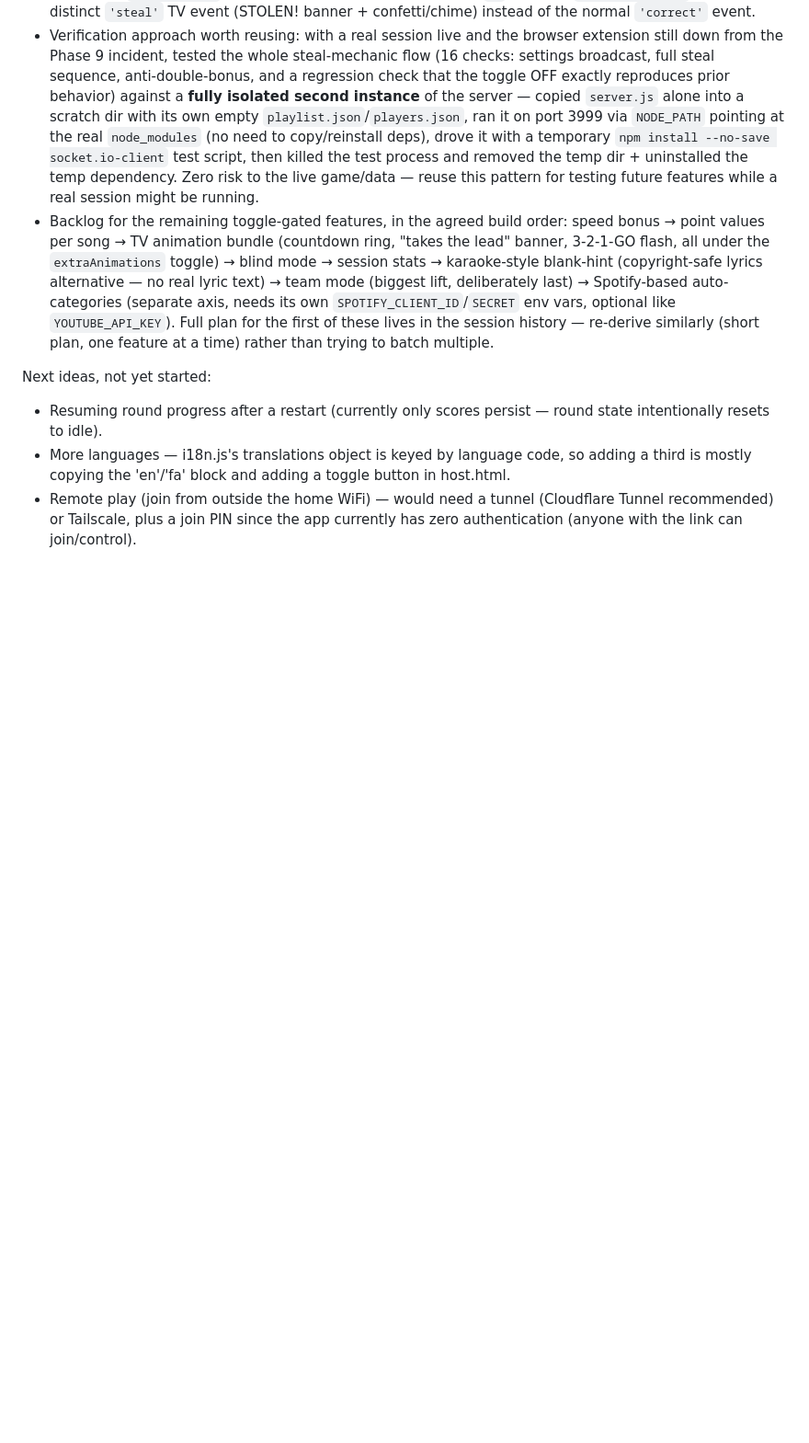
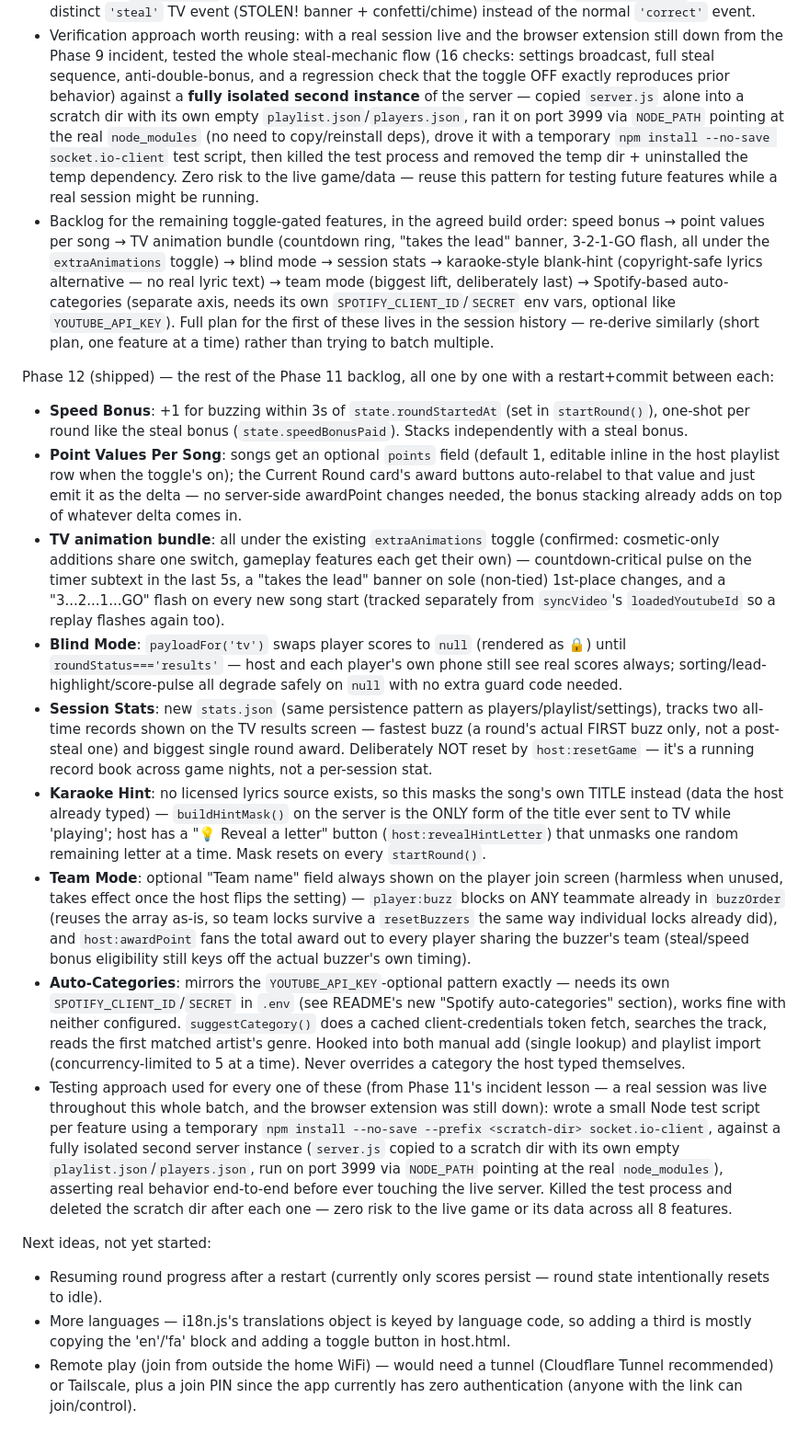
Before and after one commit to Sam-Razavi/Guess-the-Music, a Markdown page: CLAUDE.md, the part around the change. Shown at 92% size. GitHub-like rendering; blank space fills up the shorter version.

Commit message:
Update roadmap notes: Phase 12 shipped

```diff
--- a/CLAUDE.md
+++ b/CLAUDE.md
@@ -76,6 +76,18 @@ Phase 11 (shipped):
 - Verification approach worth reusing: with a real session live and the browser extension still down from the Phase 9 incident, tested the whole steal-mechanic flow (16 checks: settings broadcast, full steal sequence, anti-double-bonus, and a regression check that the toggle OFF exactly reproduces prior behavior) against a **fully isolated second instance** of the server — copied `server.js` alone into a scratch dir with its own empty `playlist.json`/`players.json`, ran it on port 3999 via `NODE_PATH` pointing at the real `node_modules` (no need to copy/reinstall deps), drove it with a temporary `npm install --no-save socket.io-client` test script, then killed the test process and removed the temp dir + uninstalled the temp dependency. Zero risk to the live game/data — reuse this pattern for testing future features while a real session might be running.
 - Backlog for the remaining toggle-gated features, in the agreed build order: speed bonus → point values per song → TV animation bundle (countdown ring, "takes the lead" banner, 3-2-1-GO flash, all under the `extraAnimations` toggle) → blind mode → session stats → karaoke-style blank-hint (copyright-safe lyrics alternative — no real lyric text) → team mode (biggest lift, deliberately last) → Spotify-based auto-categories (separate axis, needs its own `SPOTIFY_CLIENT_ID`/`SECRET` env vars, optional like `YOUTUBE_API_KEY`). Full plan for the first of these lives in the session history — re-derive similarly (short plan, one feature at a time) rather than trying to batch multiple.
 
+Phase 12 (shipped) — the rest of the Phase 11 backlog, all one by one with a restart+commit between each:
+
+- **Speed Bonus**: +1 for buzzing within 3s of `state.roundStartedAt` (set in `startRound()`), one-shot per round like the steal bonus (`state.speedBonusPaid`). Stacks independently with a steal bonus.
+- **Point Values Per Song**: songs get an optional `points` field (default 1, editable inline in the host playlist row when the toggle's on); the Current Round card's award buttons auto-relabel to that value and just emit it as the delta — no server-side awardPoint changes needed, the bonus stacking already adds on top of whatever delta comes in.
+- **TV animation bundle**: all under the existing `extraAnimations` toggle (confirmed: cosmetic-only additions share one switch, gameplay features each get their own) — countdown-critical pulse on the timer subtext in the last 5s, a "takes the lead" banner on sole (non-tied) 1st-place changes, and a "3...2...1...GO" flash on every new song start (tracked separately from `syncVideo`'s `loadedYoutubeId` so a replay flashes again too).
+- **Blind Mode**: `payloadFor('tv')` swaps player scores to `null` (rendered as 🔒) until `roundStatus==='results'` — host and each player's own phone still see real scores always; sorting/lead-highlight/score-pulse all degrade safely on `null` with no extra guard code needed.
+- **Session Stats**: new `stats.json` (same persistence pattern as players/playlist/settings), tracks two all-time records shown on the TV results screen — fastest buzz (a round's actual FIRST buzz only, not a post-steal one) and biggest single round award. Deliberately NOT reset by `host:resetGame` — it's a running record book across game nights, not a per-session stat.
+- **Karaoke Hint**: no licensed lyrics source exists, so this masks the song's own TITLE instead (data the host already typed) — `buildHintMask()` on the server is the ONLY form of the title ever sent to TV while 'playing'; host has a "💡 Reveal a letter" button (`host:revealHintLetter`) that unmasks one random remaining letter at a time. Mask resets on every `startRound()`.
+- **Team Mode**: optional "Team name" field always shown on the player join screen (harmless when unused, takes effect once the host flips the setting) — `player:buzz` blocks on ANY teammate already in `buzzOrder` (reuses the array as-is, so team locks survive a `resetBuzzers` the same way individual locks already did), and `host:awardPoint` fans the total award out to every player sharing the buzzer's team (steal/speed bonus eligibility still keys off the actual buzzer's own timing).
+- **Auto-Categories**: mirrors the `YOUTUBE_API_KEY`-optional pattern exactly — needs its own `SPOTIFY_CLIENT_ID`/`SECRET` in `.env` (see README's new "Spotify auto-categories" section), works fine with neither configured. `suggestCategory()` does a cached client-credentials token fetch, searches the track, reads the first matched artist's genre. Hooked into both manual add (single lookup) and playlist import (concurrency-limited to 5 at a time). Never overrides a category the host typed themselves.
+- Testing approach used for every one of these (from Phase 11's incident lesson — a real session was live throughout this whole batch, and the browser extension was still down): wrote a small Node test script per feature using a temporary `npm install --no-save --prefix <scratch-dir> socket.io-client`, against a fully isolated second server instance (`server.js` copied to a scratch dir with its own empty `playlist.json`/`players.json`, run on port 3999 via `NODE_PATH` pointing at the real `node_modules`), asserting real behavior end-to-end before ever touching the live server. Killed the test process and deleted the scratch dir after each one — zero risk to the live game or its data across all 8 features.
+
 Next ideas, not yet started:
 
 - Resuming round progress after a restart (currently only scores persist — round state intentionally resets to idle).
```
